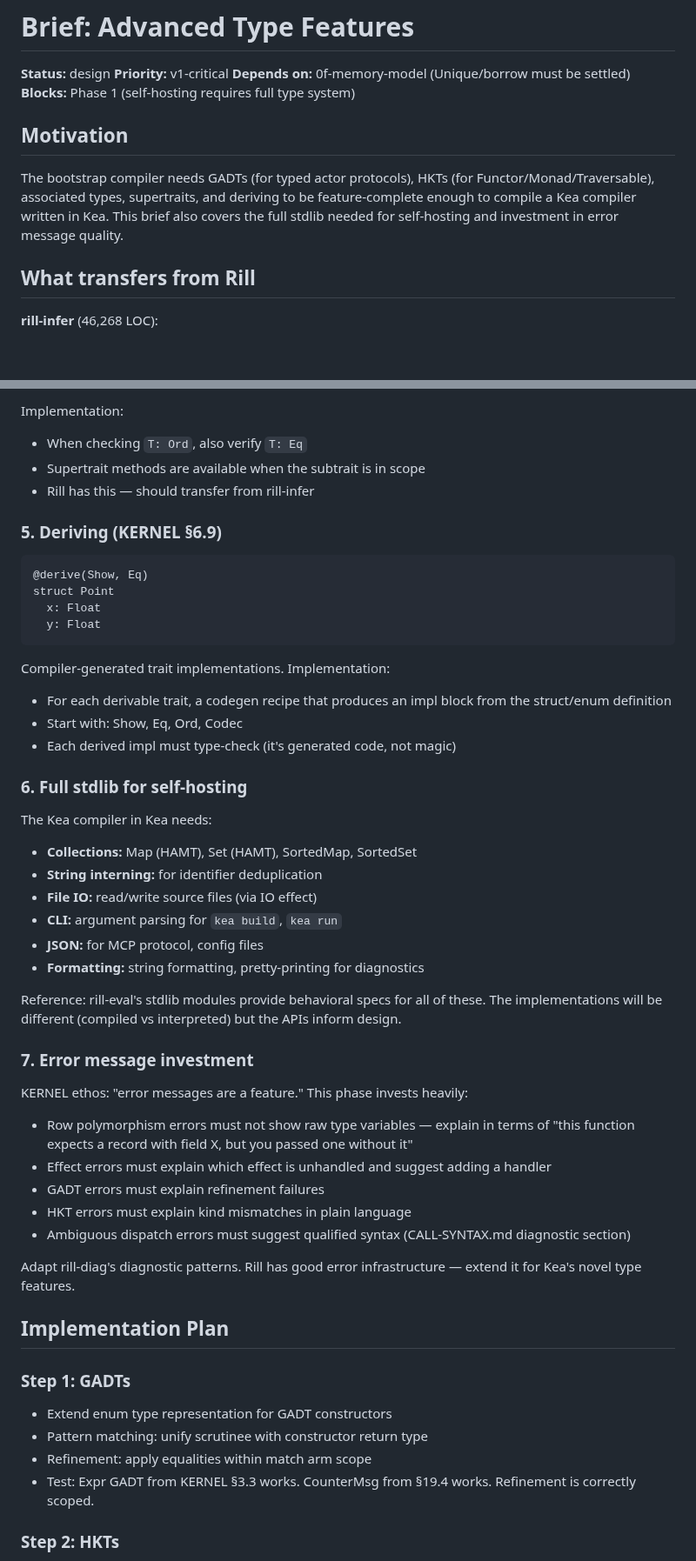
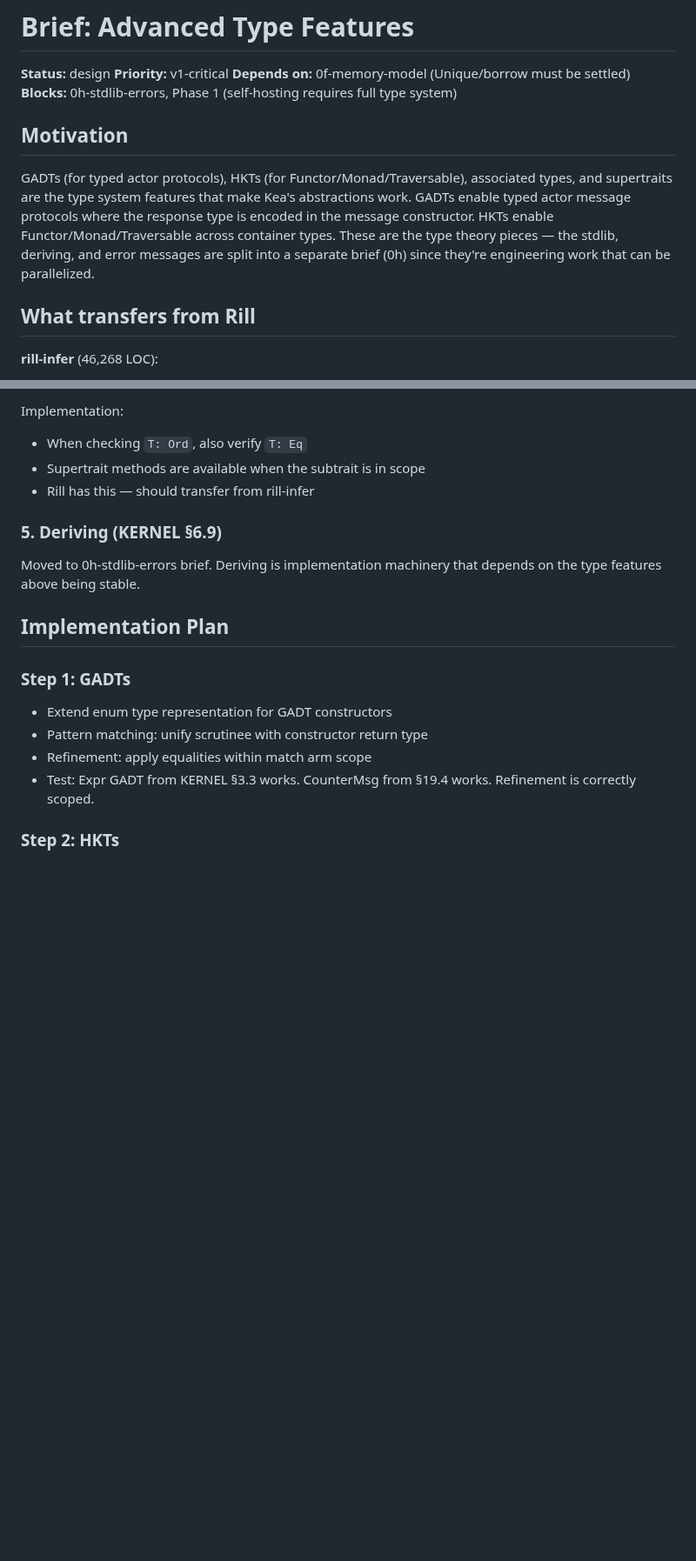
Before and after one commit to amplifiedai/kea, a Markdown page: BRIEFS/design/0g-advanced-types.md, 2 parts joined by grey strips. Shown at 87% size. GitHub-like rendering; blank space fills up the shorter version.

````diff
--- a/BRIEFS/design/0g-advanced-types.md
+++ b/BRIEFS/design/0g-advanced-types.md
@@ -3,15 +3,18 @@
 **Status:** design
 **Priority:** v1-critical
 **Depends on:** 0f-memory-model (Unique/borrow must be settled)
-**Blocks:** Phase 1 (self-hosting requires full type system)
+**Blocks:** 0h-stdlib-errors, Phase 1 (self-hosting requires full type system)
 
 ## Motivation
 
-The bootstrap compiler needs GADTs (for typed actor protocols),
-HKTs (for Functor/Monad/Traversable), associated types, supertraits,
-and deriving to be feature-complete enough to compile a Kea compiler
-written in Kea. This brief also covers the full stdlib needed for
-self-hosting and investment in error message quality.
+GADTs (for typed actor protocols), HKTs (for Functor/Monad/Traversable),
+associated types, and supertraits are the type system features that make
+Kea's abstractions work. GADTs enable typed actor message protocols where
+the response type is encoded in the message constructor. HKTs enable
+Functor/Monad/Traversable across container types. These are the type
+theory pieces — the stdlib, deriving, and error messages are split into
+a separate brief (0h) since they're engineering work that can be
+parallelized.
 
 ## What transfers from Rill
 
@@ -127,51 +130,8 @@ Implementation:
 
 ### 5. Deriving (KERNEL §6.9)
 
-```kea
-@derive(Show, Eq)
-struct Point
-  x: Float
-  y: Float
-```
-
-Compiler-generated trait implementations. Implementation:
-- For each derivable trait, a codegen recipe that produces an
-  impl block from the struct/enum definition
-- Start with: Show, Eq, Ord, Codec
-- Each derived impl must type-check (it's generated code, not
-  magic)
-
-### 6. Full stdlib for self-hosting
-
-The Kea compiler in Kea needs:
-- **Collections:** Map (HAMT), Set (HAMT), SortedMap, SortedSet
-- **String interning:** for identifier deduplication
-- **File IO:** read/write source files (via IO effect)
-- **CLI:** argument parsing for `kea build`, `kea run`
-- **JSON:** for MCP protocol, config files
-- **Formatting:** string formatting, pretty-printing for
-  diagnostics
-
-Reference: rill-eval's stdlib modules provide behavioral specs
-for all of these. The implementations will be different (compiled
-vs interpreted) but the APIs inform design.
-
-### 7. Error message investment
-
-KERNEL ethos: "error messages are a feature." This phase invests
-heavily:
-- Row polymorphism errors must not show raw type variables
-  — explain in terms of "this function expects a record with
-  field X, but you passed one without it"
-- Effect errors must explain which effect is unhandled and
-  suggest adding a handler
-- GADT errors must explain refinement failures
-- HKT errors must explain kind mismatches in plain language
-- Ambiguous dispatch errors must suggest qualified syntax
-  (CALL-SYNTAX.md diagnostic section)
-
-Adapt rill-diag's diagnostic patterns. Rill has good error
-infrastructure — extend it for Kea's novel type features.
+Moved to 0h-stdlib-errors brief. Deriving is implementation
+machinery that depends on the type features above being stable.
 
 ## Implementation Plan
 
````
Also changed, not shown: other parts of BRIEFS/design/0g-advanced-types.md (+8 -37 lines), BRIEFS/INDEX.md (+7 -4 lines), BRIEFS/design/0h-stdlib-errors.md (added, +105 -0 lines).
